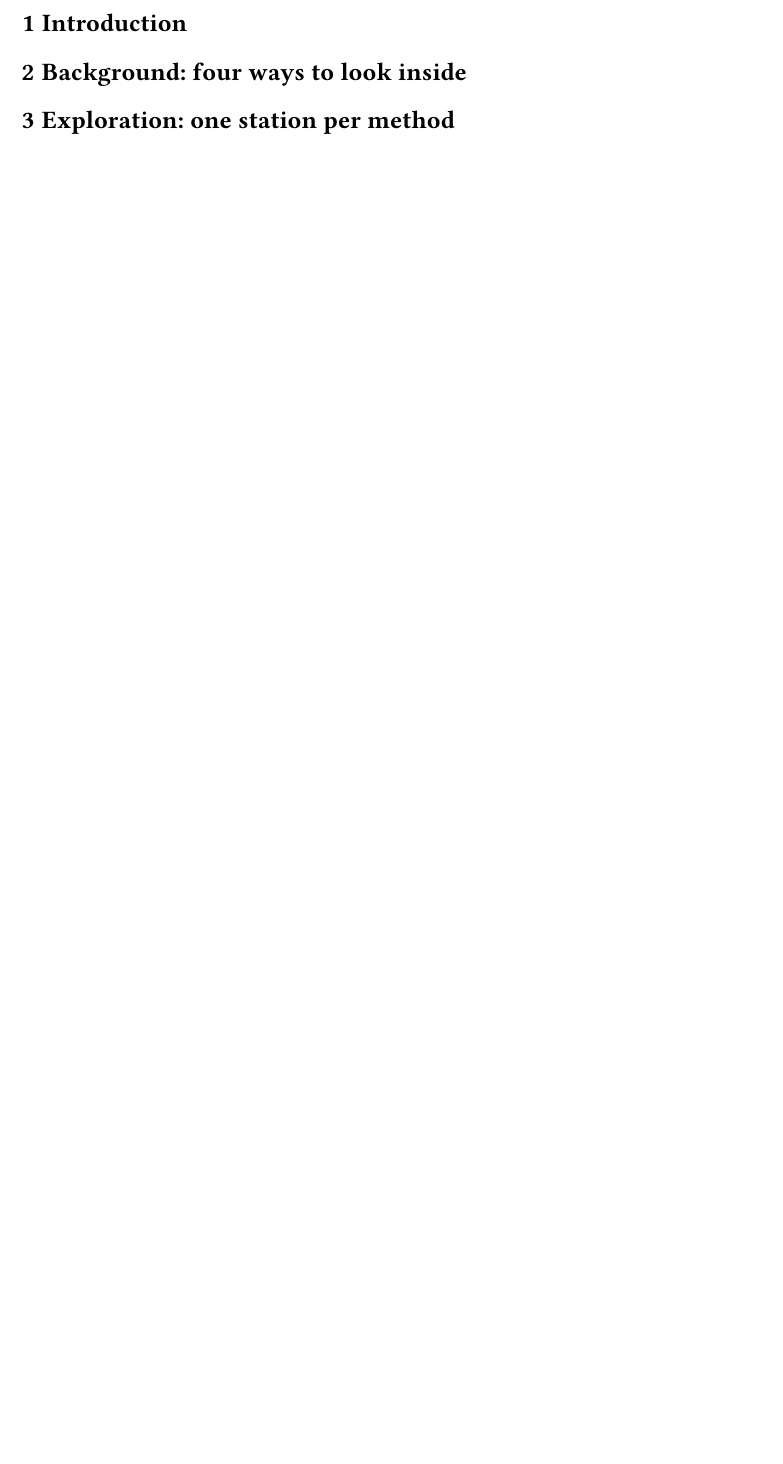
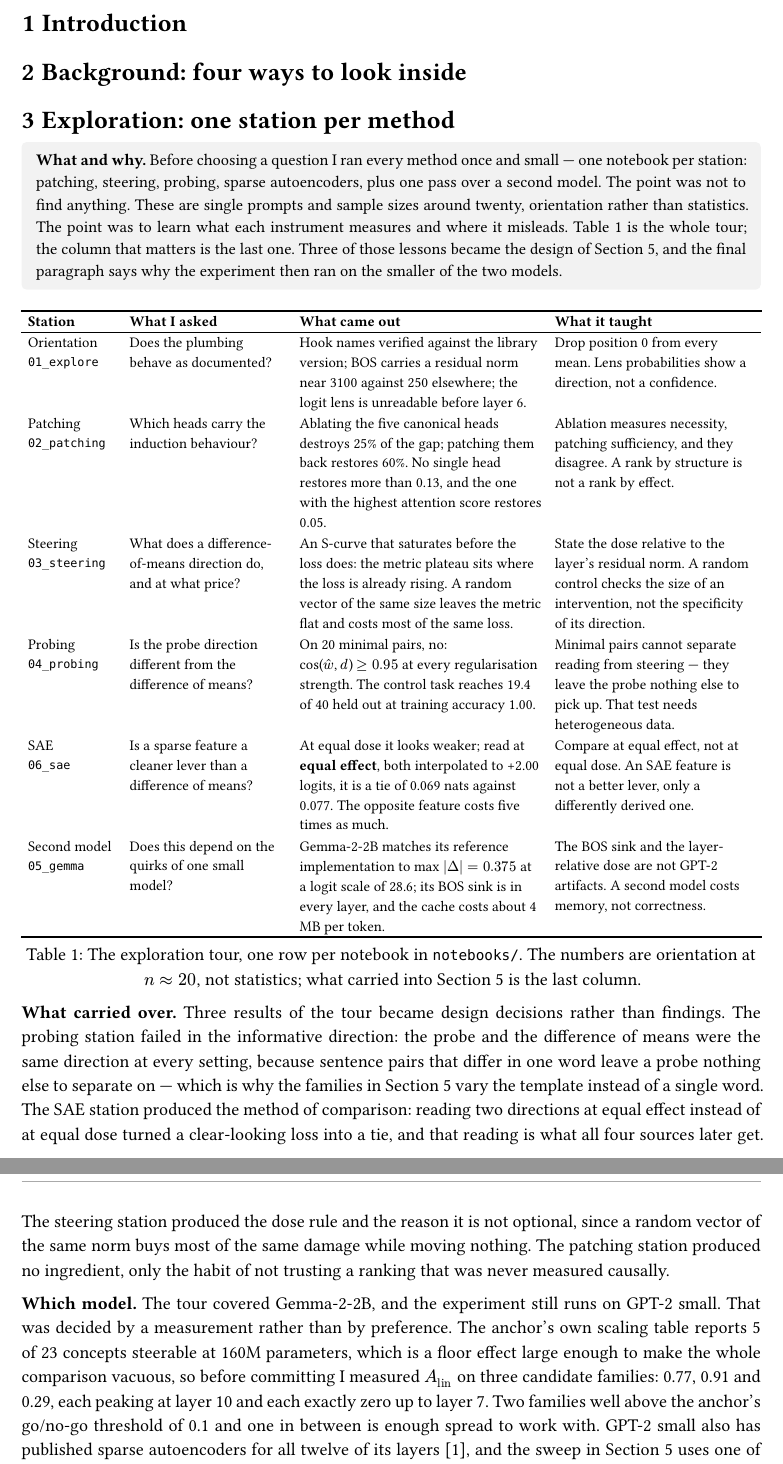
Before and after one commit to Henroxx/mechinterp_xai, a Typst document (report/main.typ): part of page 3 of 10 before the commit and two parts of pages 3 and 4 of 11 after it, the two joined at a grey line, cut so that both start at the same text, the shorter picture padded with empty space. The pictures show the PDF file report/main.pdf that the author committed with the source.

Commit message:
report: exploration tour as one table, and why the experiment runs on GPT-2 small

```diff
--- a/report/main.typ
+++ b/report/main.typ
@@ -115,6 +115,16 @@
 
 // TODO
 
-= Exploration: one station per method
+= Exploration: one station per method <sec:tour>
 
-// TODO
+#lead[
+  *What and why.* Before choosing a question I ran every method once and small --- one notebook per
+  station: patching, steering, probing, sparse autoencoders, plus one pass over a second model. The
+  point was not to find anything. These are single prompts and sample sizes around twenty,
+  orientation rather than statistics. The point was to learn what each instrument measures and
+  where it misleads. @tab:tour is the whole tour; the column that matters is the last one. Three of
+  those lessons became the design of @sec:main, and the final paragraph says why the experiment
+  then ran on the smaller of the two models.
+]
+
+#figure(
@@ -121,3 +139,76 @@
+    stroke: none,
+    table.hline(),
+    table.header([*Station*], [*What I asked*], [*What came out*], [*What it taught*]),
+    table.hline(stroke: 0.5pt),
+
+    [Orientation \ `01_explore`],
+    [Does the plumbing behave as documented?],
+    [Hook names verified against the library version; BOS carries a residual norm near 3100 against
+     250 elsewhere; the logit lens is unreadable before layer 6.],
+    [Drop position 0 from every mean. Lens probabilities show a direction, not a confidence.],
+
+    [Patching \ `02_patching`],
+    [Which heads carry the induction behaviour?],
+    [Ablating the five canonical heads destroys 25% of the gap; patching them back restores 60%. No
+     single head restores more than 0.13, and the one with the highest attention score restores
+     0.05.],
+    [Ablation measures necessity, patching sufficiency, and they disagree. A rank by structure is
+     not a rank by effect.],
+
+    [Steering \ `03_steering`],
+    [What does a difference-of-means direction do, and at what price?],
+    [An S-curve that saturates before the loss does: the metric plateau sits where the loss is
+     already rising. A random vector of the same size leaves the metric flat and costs most of the
+     same loss.],
+    [State the dose relative to the layer's residual norm. A random control checks the size of an
+     intervention, not the specificity of its direction.],
+
+    [Probing \ `04_probing`],
+    [Is the probe direction different from the difference of means?],
+    [On 20 minimal pairs, no: #box[cos($hat(w)$, $d$) $>= 0.95$] at every regularisation strength.
+     The control task reaches 19.4 of 40 held out at training accuracy 1.00.],
+    [Minimal pairs cannot separate reading from steering --- they leave the probe nothing else to
+     pick up. That test needs heterogeneous data.],
+
+    [SAE \ `06_sae`],
+    [Is a sparse feature a cleaner lever than a difference of means?],
+    [At equal dose it looks weaker; read at *equal effect*, both interpolated to +2.00 logits, it is
+     a tie of 0.069 nats against 0.077. The opposite feature costs five times as much.],
+    [Compare at equal effect, not at equal dose. An SAE feature is not a better lever, only a
+     differently derived one.],
+
+    [Second model \ `05_gemma`],
+    [Does this depend on the quirks of one small model?],
+    [Gemma-2-2B matches its reference implementation to max #box[$|Delta| = 0.375$] at a logit scale
+     of 28.6; its BOS sink is in every layer, and the cache costs about 4 MB per token.],
+    [The BOS sink and the layer-relative dose are not GPT-2 artifacts. A second model costs memory,
+     not correctness.],
+    table.hline(),
+  )],
+  caption: [The exploration tour, one row per notebook in `notebooks/`. The numbers are orientation
+    at #box[$n approx 20$], not statistics; what carried into @sec:main is the last column.],
+) <tab:tour>
+
+*What carried over.* Three results of the tour became design decisions rather than findings. The
+probing station failed in the informative direction: the probe and the difference of means were the
+same direction at every setting, because sentence pairs that differ in one word leave a probe
+nothing else to separate on --- which is why the families in @sec:main vary the template instead of
+a single word. The SAE station produced the method of comparison: reading two directions at equal
+effect instead of at equal dose turned a clear-looking loss into a tie, and that reading is what
+all four sources later get. The steering station produced the dose rule and the reason it is not
+optional, since a random vector of the same norm buys most of the same damage while moving nothing.
+The patching station produced no ingredient, only the habit of not trusting a ranking that was
+never measured causally.
+
+*Which model.* The tour covered Gemma-2-2B, and the experiment still runs on GPT-2 small. That was
+decided by a measurement rather than by preference. The anchor's own scaling table reports 5 of 23
+concepts steerable at 160M parameters, which is a floor effect large enough to make the whole
+comparison vacuous, so before committing I measured #Alin on three candidate families: 0.77, 0.91
+and 0.29, each peaking at layer 10 and each exactly zero up to layer 7. Two families well above the
+anchor's go/no-go threshold of 0.1 and one in between is enough spread to work with. GPT-2
+small also has published sparse autoencoders for all twelve of its layers @bloom2024, and the sweep
+in @sec:main uses one of them per layer. The honest version: this is a budget decision, taken
+after a pre-measurement instead of before one.
 
 = Choosing the question <sec:question>
 
```
Also changed, not shown: report/main.pdf, report/main.typ (8 more changed lines), 1 other file.
